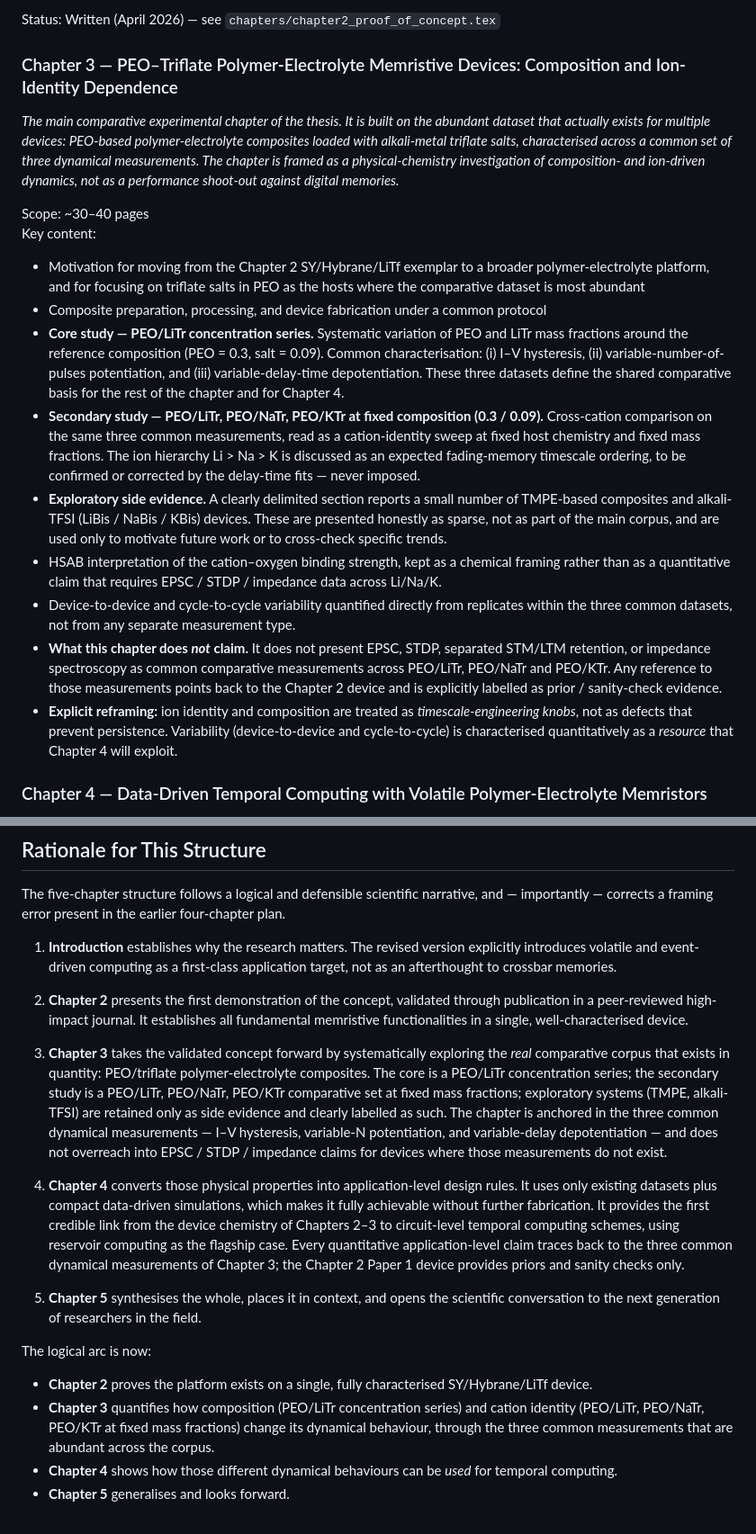
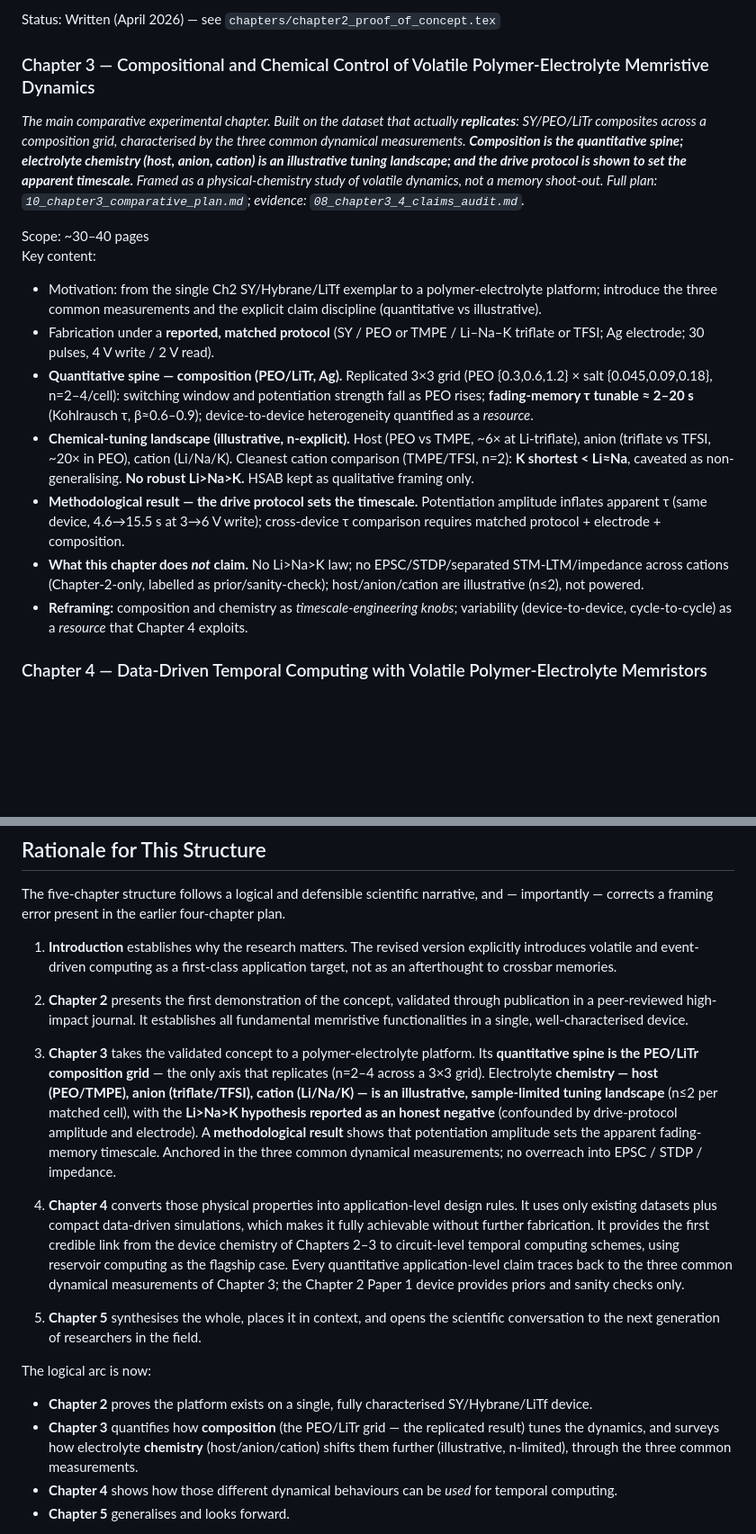
Before and after one commit to carlosdprados/phd-thesis, a Markdown page: handouts/01_thesis_structure.md, 2 parts joined by grey strips. Shown at 90% size. Rendered like a GitHub page; blank space fills up the shorter version.

Commit message:
docs(thesis-structure): v4 - Ch3 reframed (composition spine; chemistry illustrative; cation honest negative; protocol-amplitude result)

```diff
--- a/handouts/01_thesis_structure.md
+++ b/handouts/01_thesis_structure.md
@@ -26,22 +26,20 @@ Key content: Materials design rationale, full fabrication protocol, morphologica
 
 Status: Written (April 2026) — see `chapters/chapter2_proof_of_concept.tex`
 
-### Chapter 3 — PEO–Triflate Polymer-Electrolyte Memristive Devices: Composition and Ion-Identity Dependence
+### Chapter 3 — Compositional and Chemical Control of Volatile Polymer-Electrolyte Memristive Dynamics
 
-*The main comparative experimental chapter of the thesis. It is built on the abundant dataset that actually exists for multiple devices: PEO-based polymer-electrolyte composites loaded with alkali-metal triflate salts, characterised across a common set of three dynamical measurements. The chapter is framed as a physical-chemistry investigation of composition- and ion-driven dynamics, not as a performance shoot-out against digital memories.*
+*The main comparative experimental chapter. Built on the dataset that actually **replicates**: SY/PEO/LiTr composites across a composition grid, characterised by the three common dynamical measurements. **Composition is the quantitative spine; electrolyte chemistry (host, anion, cation) is an illustrative tuning landscape; and the drive protocol is shown to set the apparent timescale.** Framed as a physical-chemistry study of volatile dynamics, not a memory shoot-out. Full plan: `10_chapter3_comparative_plan.md`; evidence: `08_chapter3_4_claims_audit.md`.*
 
 Scope: ~30–40 pages
 Key content:
 
-- Motivation for moving from the Chapter 2 SY/Hybrane/LiTf exemplar to a broader polymer-electrolyte platform, and for focusing on triflate salts in PEO as the hosts where the comparative dataset is most abundant
-- Composite preparation, processing, and device fabrication under a common protocol
-- **Core study — PEO/LiTr concentration series.** Systematic variation of PEO and LiTr mass fractions around the reference composition (PEO = 0.3, salt = 0.09). Common characterisation: (i) I–V hysteresis, (ii) variable-number-of-pulses potentiation, and (iii) variable-delay-time depotentiation. These three datasets define the shared comparative basis for the rest of the chapter and for Chapter 4.
-- **Secondary study — PEO/LiTr, PEO/NaTr, PEO/KTr at fixed composition (0.3 / 0.09).** Cross-cation comparison on the same three common measurements, read as a cation-identity sweep at fixed host chemistry and fixed mass fractions. The ion hierarchy Li > Na > K is discussed as an expected fading-memory timescale ordering, to be confirmed or corrected by the delay-time fits — never imposed.
-- **Exploratory side evidence.** A clearly delimited section reports a small number of TMPE-based composites and alkali-TFSI (LiBis / NaBis / KBis) devices. These are presented honestly as sparse, not as part of the main corpus, and are used only to motivate future work or to cross-check specific trends.
-- HSAB interpretation of the cation–oxygen binding strength, kept as a chemical framing rather than as a quantitative claim that requires EPSC / STDP / impedance data across Li/Na/K.
-- Device-to-device and cycle-to-cycle variability quantified directly from replicates within the three common datasets, not from any separate measurement type.
-- **What this chapter does *not* claim.** It does not present EPSC, STDP, separated STM/LTM retention, or impedance spectroscopy as common comparative measurements across PEO/LiTr, PEO/NaTr and PEO/KTr. Any reference to those measurements points back to the Chapter 2 device and is explicitly labelled as prior / sanity-check evidence.
-- **Explicit reframing:** ion identity and composition are treated as *timescale-engineering knobs*, not as defects that prevent persistence. Variability (device-to-device and cycle-to-cycle) is characterised quantitatively as a *resource* that Chapter 4 will exploit.
+- Motivation: from the single Ch2 SY/Hybrane/LiTf exemplar to a polymer-electrolyte platform; introduce the three common measurements and the explicit claim discipline (quantitative vs illustrative).
+- Fabrication under a **reported, matched protocol** (SY / PEO or TMPE / Li–Na–K triflate or TFSI; Ag electrode; 30 pulses, 4 V write / 2 V read).
+- **Quantitative spine — composition (PEO/LiTr, Ag).** Replicated 3×3 grid (PEO {0.3,0.6,1.2} × salt {0.045,0.09,0.18}, n=2–4/cell): switching window and potentiation strength fall as PEO rises; **fading-memory τ tunable ≈ 2–20 s** (Kohlrausch τ, β≈0.6–0.9); device-to-device heterogeneity quantified as a *resource*.
+- **Chemical-tuning landscape (illustrative, n-explicit).** Host (PEO vs TMPE, ~6× at Li-triflate), anion (triflate vs TFSI, ~20× in PEO), cation (Li/Na/K). Cleanest cation comparison (TMPE/TFSI, n=2): **K shortest < Li≈Na**, caveated as non-generalising. **No robust Li>Na>K.** HSAB kept as qualitative framing only.
+- **Methodological result — the drive protocol sets the timescale.** Potentiation amplitude inflates apparent τ (same device, 4.6→15.5 s at 3→6 V write); cross-device τ comparison requires matched protocol + electrode + composition.
+- **What this chapter does *not* claim.** No Li>Na>K law; no EPSC/STDP/separated STM-LTM/impedance across cations (Chapter-2-only, labelled as prior/sanity-check); host/anion/cation are illustrative (n≤2), not powered.
+- **Reframing:** composition and chemistry as *timescale-engineering knobs*; variability (device-to-device, cycle-to-cycle) as a *resource* that Chapter 4 exploits.
 
 ### Chapter 4 — Data-Driven Temporal Computing with Volatile Polymer-Electrolyte Memristors
 
@@ -90,7 +88,7 @@ The five-chapter structure follows a logical and defensible scientific narrative
 
 2. **Chapter 2** presents the first demonstration of the concept, validated through publication in a peer-reviewed high-impact journal. It establishes all fundamental memristive functionalities in a single, well-characterised device.
 
-3. **Chapter 3** takes the validated concept forward by systematically exploring the *real* comparative corpus that exists in quantity: PEO/triflate polymer-electrolyte composites. The core is a PEO/LiTr concentration series; the secondary study is a PEO/LiTr, PEO/NaTr, PEO/KTr comparative set at fixed mass fractions; exploratory systems (TMPE, alkali-TFSI) are retained only as side evidence and clearly labelled as such. The chapter is anchored in the three common dynamical measurements — I–V hysteresis, variable-N potentiation, and variable-delay depotentiation — and does not overreach into EPSC / STDP / impedance claims for devices where those measurements do not exist.
+3. **Chapter 3** takes the validated concept to a polymer-electrolyte platform. Its **quantitative spine is the PEO/LiTr composition grid** — the only axis that replicates (n=2–4 across a 3×3 grid). Electrolyte **chemistry — host (PEO/TMPE), anion (triflate/TFSI), cation (Li/Na/K) — is an illustrative, sample-limited tuning landscape** (n≤2 per matched cell), with the **Li>Na>K hypothesis reported as an honest negative** (confounded by drive-protocol amplitude and electrode). A **methodological result** shows that potentiation amplitude sets the apparent fading-memory timescale. Anchored in the three common dynamical measurements; no overreach into EPSC / STDP / impedance.
 
 4. **Chapter 4** converts those physical properties into application-level design rules. It uses only existing datasets plus compact data-driven simulations, which makes it fully achievable without further fabrication. It provides the first credible link from the device chemistry of Chapters 2–3 to circuit-level temporal computing schemes, using reservoir computing as the flagship case. Every quantitative application-level claim traces back to the three common dynamical measurements of Chapter 3; the Chapter 2 Paper 1 device provides priors and sanity checks only.
 
@@ -99,7 +97,7 @@ The five-chapter structure follows a logical and defensible scientific narrative
 The logical arc is now:
 
 - **Chapter 2** proves the platform exists on a single, fully characterised SY/Hybrane/LiTf device.
-- **Chapter 3** quantifies how composition (PEO/LiTr concentration series) and cation identity (PEO/LiTr, PEO/NaTr, PEO/KTr at fixed mass fractions) change its dynamical behaviour, through the three common measurements that are abundant across the corpus.
+- **Chapter 3** quantifies how **composition** (the PEO/LiTr grid — the replicated result) tunes the dynamics, and surveys how electrolyte **chemistry** (host/anion/cation) shifts them further (illustrative, n-limited), through the three common measurements.
 - **Chapter 4** shows how those different dynamical behaviours can be *used* for temporal computing.
 - **Chapter 5** generalises and looks forward.
 
```
Also changed, not shown: other parts of handouts/01_thesis_structure.md (+2 -2 lines).
